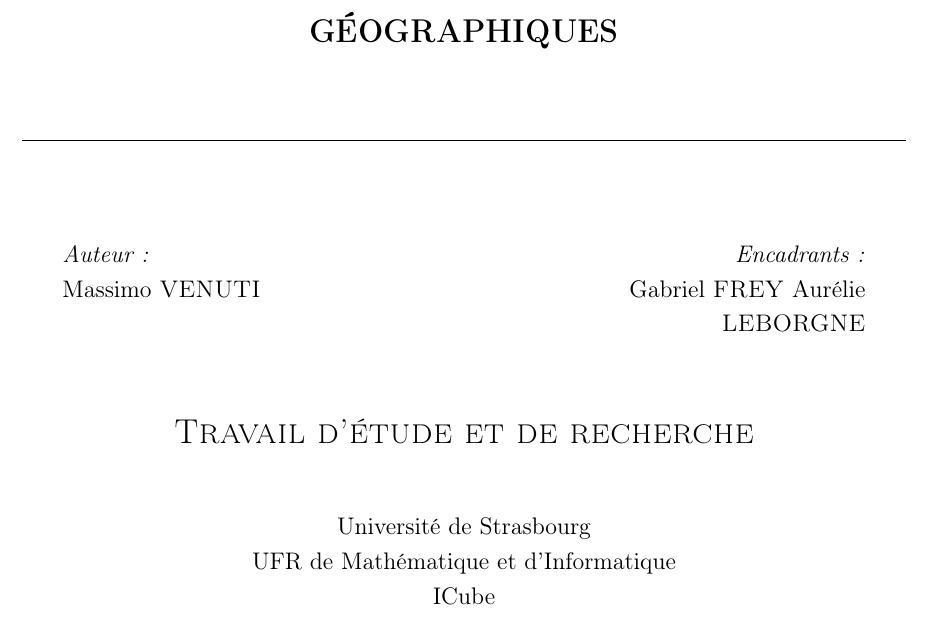
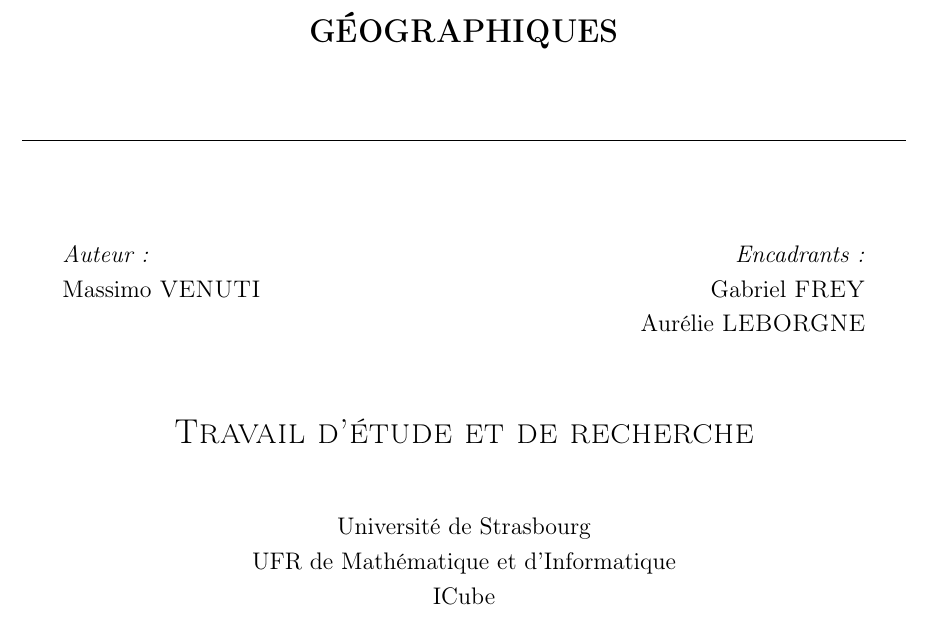
Before and after one commit to massimovenuti/clc-graph-deep-learning, a LaTeX document (rapport/src/rapport.tex, which reads rapport/src/titre/titre.tex): part of page 1 of 14, cut so that both start at the same text. Compiled offline with pdfLaTeX.

Commit message:
rapport : fix page de garde

```diff
--- a/rapport/src/titre/titre.tex
+++ b/rapport/src/titre/titre.tex
@@ -24,7 +24,7 @@
     \begin{minipage}[t]{0.4\textwidth}
       \begin{flushright}
         \emph{Encadrants:} \\
-        Gabriel \textsc{FREY}\
+        Gabriel \textsc{FREY}\\
         Aurélie \textsc{LEBORGNE}\\
       \end{flushright}
     \end{minipage}\\[1.5cm]
```
